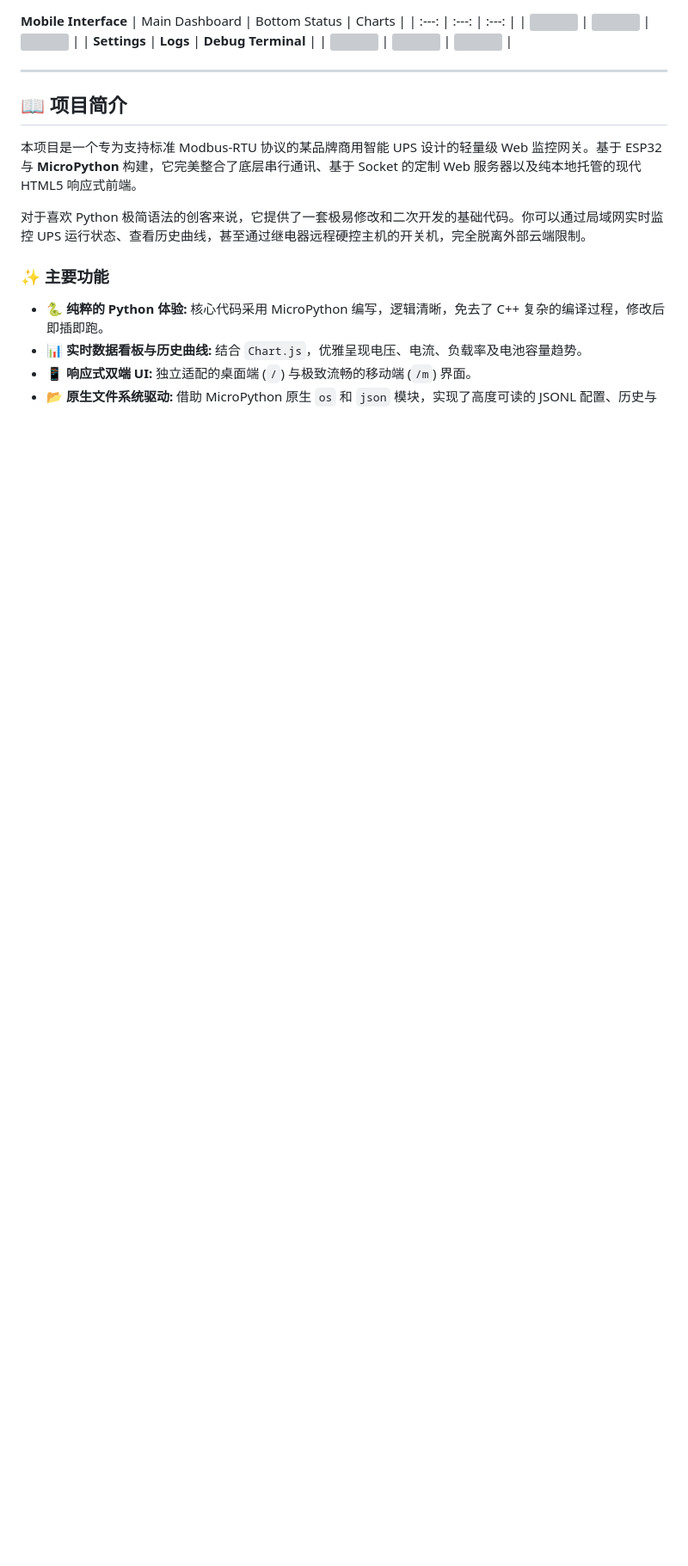
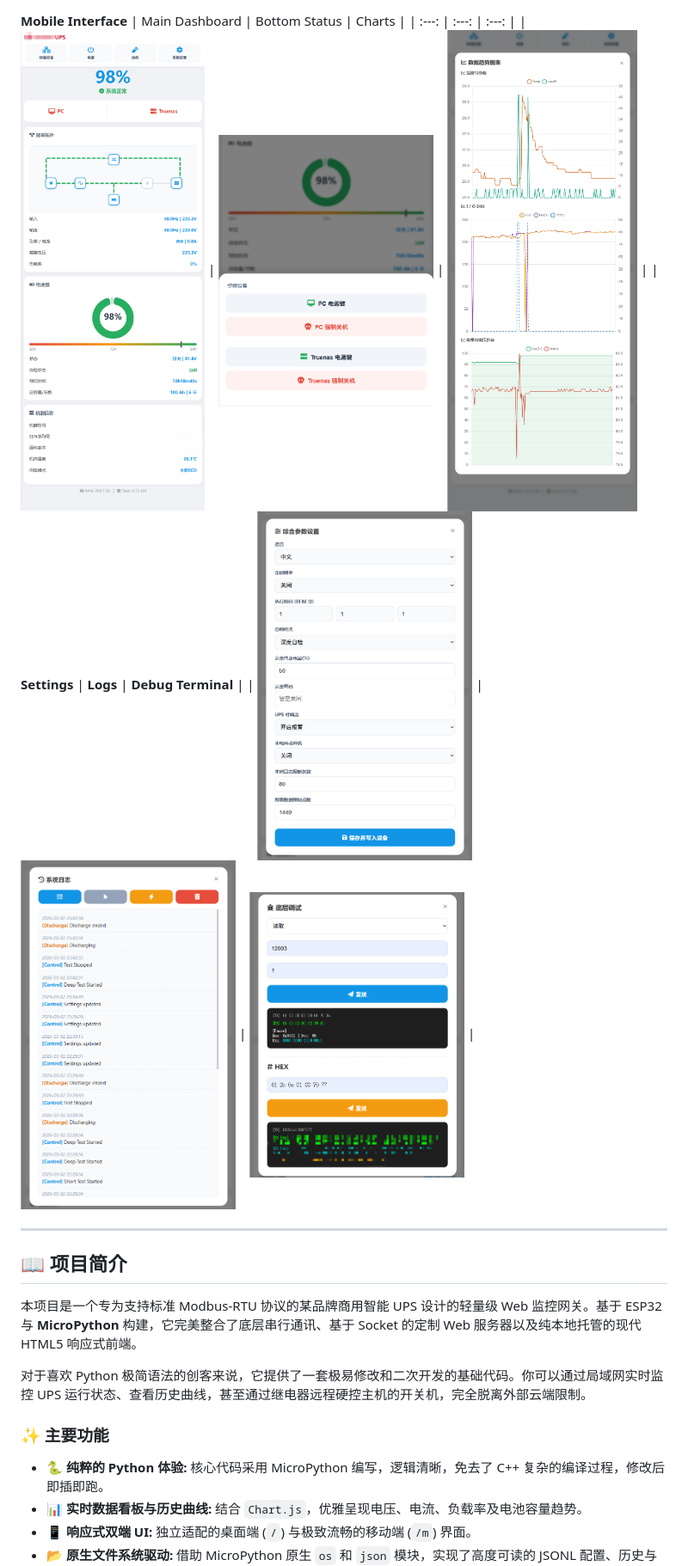
Before and after one commit to Dg-Isary/ESP32_UPS2K_MicroPython, a Markdown page: Readme.md, the part around one of its changes. Shown at 86% size. Drawn GitHub-style; blank space fills up the shorter version; grey boxes are pictures that could not be loaded.

Commit message:
Update Readme with project overview and features

```diff
--- a/Readme.md
+++ b/Readme.md
@@ -50,9 +50,9 @@ It provides an incredibly accessible and easy-to-modify Python codebase for make
 **Mobile Interface**
 | Main Dashboard | Bottom Status | Charts |
 | :---: | :---: | :---: |
-| <img src="images/Mobile.png" width="250"> | <img src="images/MobileBotton.png" width="250"> | <img src="images/MobileChart.png" width="250"> |
+| <img src="image/Mobile.png" width="250"> | <img src="image/MobileBotton.png" width="250"> | <img src="image/MobileChart.png" width="250"> |
 | **Settings** | **Logs** | **Debug Terminal** |
-| <img src="images/MobileSetting.png" width="250"> | <img src="images/MobileLogs.png" width="250"> | <img src="images/MobileDebug.png" width="250"> |
+| <img src="image/MobileSetting.png" width="250"> | <img src="image/MobileLogs.png" width="250"> | <img src="image/MobileDebug.png" width="250"> |
 
 ---
 
```
Also changed, not shown: other parts of Readme.md (+4 -3 lines).
